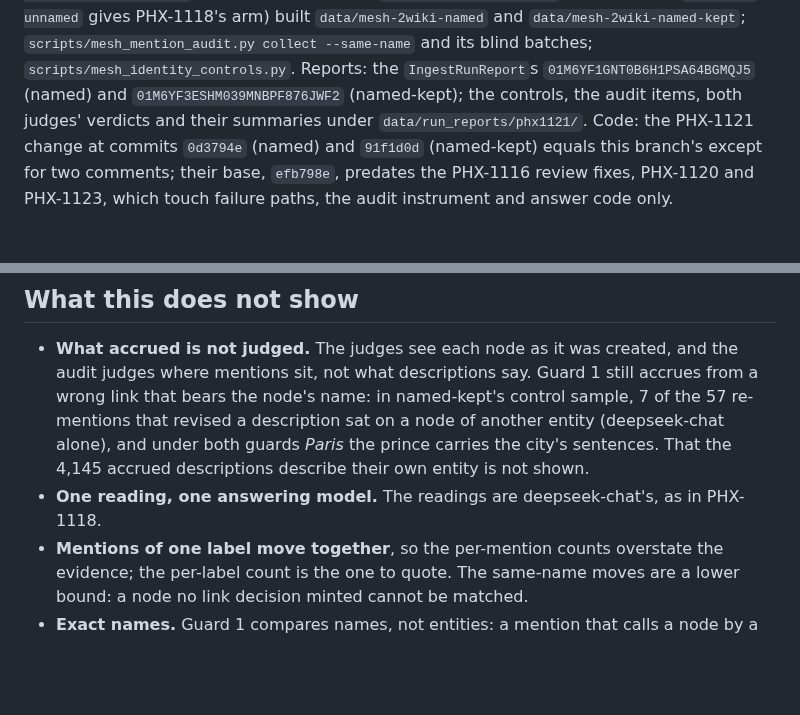
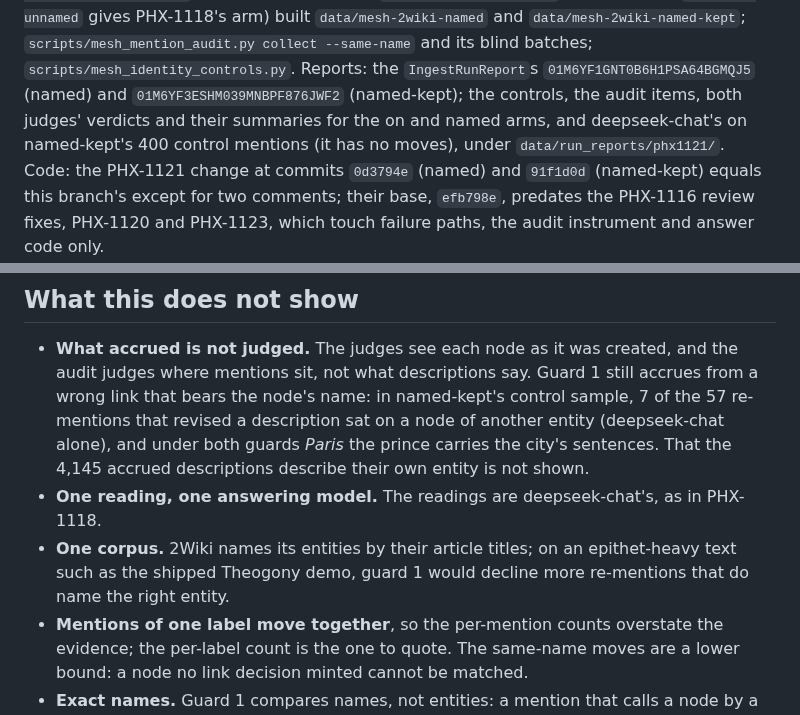
Before and after one commit to theogony-project/theogony, a Markdown page: docs/etappes/accrual_guards.md, 2 parts joined by grey strips. GitHub-like rendering; blank space fills up the shorter version.

```diff
--- a/docs/etappes/accrual_guards.md
+++ b/docs/etappes/accrual_guards.md
@@ -40,7 +40,9 @@ gives PHX-1118's arm) built `data/mesh-2wiki-named` and
 and its blind batches; `scripts/mesh_identity_controls.py`. Reports: the
 `IngestRunReport`s `01M6YF1GNT0B6H1PSA64BGMQJ5` (named) and
 `01M6YF3ESHM039MNBPF876JWF2` (named-kept); the controls, the audit items,
-both judges' verdicts and their summaries under `data/run_reports/phx1121/`.
+both judges' verdicts and their summaries for the on and named arms, and
+deepseek-chat's on named-kept's 400 control mentions (it has no moves), under
+`data/run_reports/phx1121/`.
 Code: the PHX-1121 change at commits `0d3794e` (named) and `91f1d0d`
 (named-kept) equals this branch's except for two comments; their base,
 `efb798e`, predates the PHX-1116 review fixes, PHX-1120 and PHX-1123, which
@@ -199,6 +205,9 @@ arms, one model, paired.
   describe their own entity is not shown.
 - **One reading, one answering model.** The readings are deepseek-chat's, as in
   PHX-1118.
+- **One corpus.** 2Wiki names its entities by their article titles; on an
+  epithet-heavy text such as the shipped Theogony demo, guard 1 would decline
+  more re-mentions that do name the right entity.
 - **Mentions of one label move together**, so the per-mention counts overstate
   the evidence; the per-label count is the one to quote. The same-name moves are
   a lower bound: a node no link decision minted cannot be matched.
```
Also changed, not shown: other parts of docs/etappes/accrual_guards.md (+12 -8 lines).
